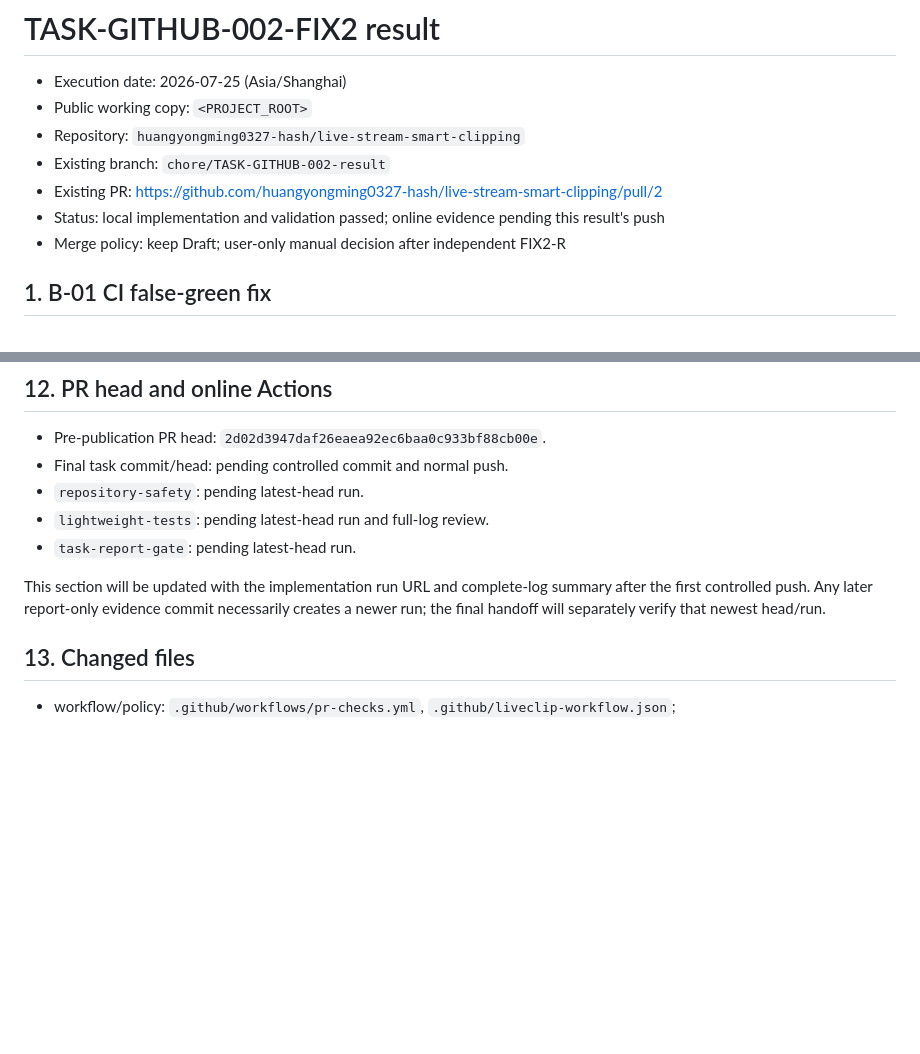
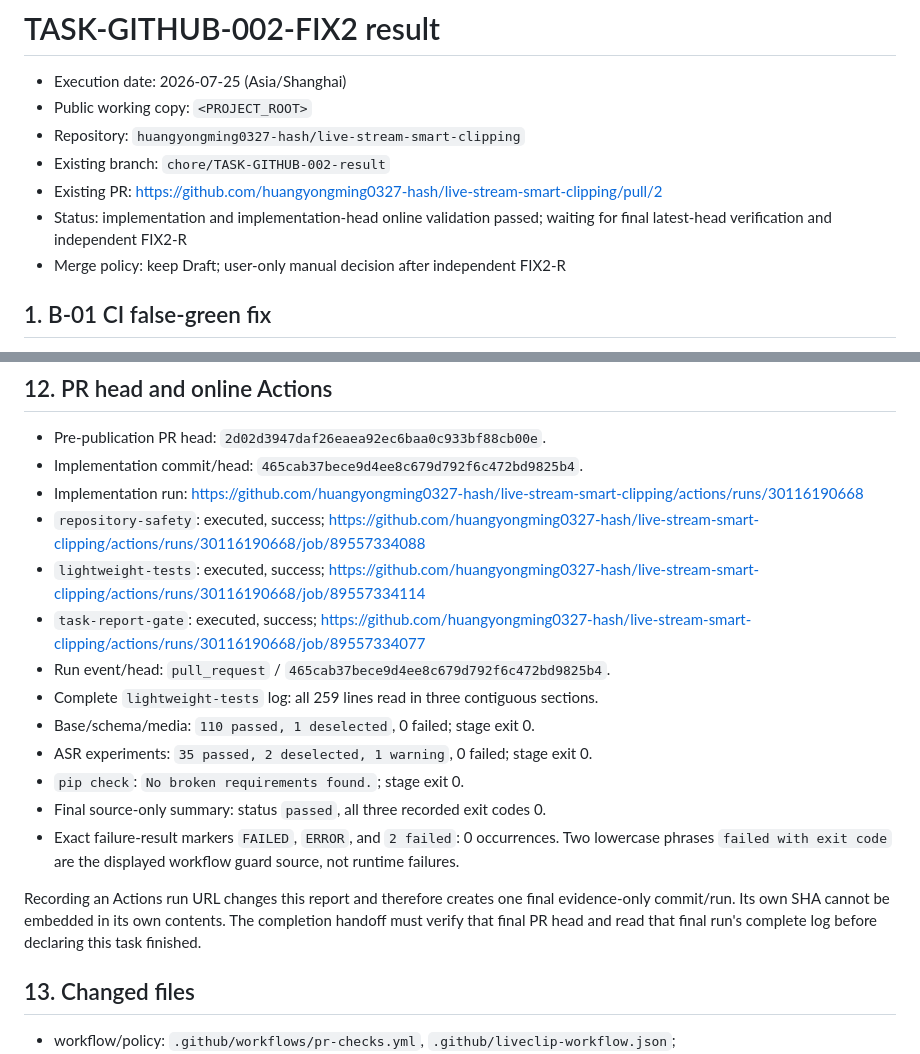
Before and after one commit to huangyongming0327-hash/live-stream-smart-clipping, a Markdown page: tasks/reports/TASK-GITHUB-002-FIX2_RESULT.md, 2 parts joined by grey strips. GitHub-like rendering; blank space fills up the shorter version.

Commit message:
docs: record FIX2 Actions evidence

```diff
--- a/tasks/reports/TASK-GITHUB-002-FIX2_RESULT.md
+++ b/tasks/reports/TASK-GITHUB-002-FIX2_RESULT.md
@@ -5,7 +5,7 @@
 - Repository: `huangyongming0327-hash/live-stream-smart-clipping`
 - Existing branch: `chore/TASK-GITHUB-002-result`
 - Existing PR: https://github.com/huangyongming0327-hash/live-stream-smart-clipping/pull/2
-- Status: local implementation and validation passed; online evidence pending this result's push
+- Status: implementation and implementation-head online validation passed; waiting for final latest-head verification and independent FIX2-R
 - Merge policy: keep Draft; user-only manual decision after independent FIX2-R
 
 ## 1. B-01 CI false-green fix
@@ -101,12 +101,20 @@ Manual-merge eligibility requires an open Ready PR, all required checks present
 ## 12. PR head and online Actions
 
 - Pre-publication PR head: `2d02d3947daf26eaea92ec6baa0c933bf88cb00e`.
-- Final task commit/head: pending controlled commit and normal push.
-- `repository-safety`: pending latest-head run.
-- `lightweight-tests`: pending latest-head run and full-log review.
-- `task-report-gate`: pending latest-head run.
+- Implementation commit/head: `465cab37bece9d4ee8c679d792f6c472bd9825b4`.
+- Implementation run: https://github.com/huangyongming0327-hash/live-stream-smart-clipping/actions/runs/30116190668
+- `repository-safety`: executed, success; https://github.com/huangyongming0327-hash/live-stream-smart-clipping/actions/runs/30116190668/job/89557334088
+- `lightweight-tests`: executed, success; https://github.com/huangyongming0327-hash/live-stream-smart-clipping/actions/runs/30116190668/job/89557334114
+- `task-report-gate`: executed, success; https://github.com/huangyongming0327-hash/live-stream-smart-clipping/actions/runs/30116190668/job/89557334077
+- Run event/head: `pull_request` / `465cab37bece9d4ee8c679d792f6c472bd9825b4`.
+- Complete `lightweight-tests` log: all 259 lines read in three contiguous sections.
+- Base/schema/media: `110 passed, 1 deselected`, 0 failed; stage exit 0.
+- ASR experiments: `35 passed, 2 deselected, 1 warning`, 0 failed; stage exit 0.
+- `pip check`: `No broken requirements found.`; stage exit 0.
+- Final source-only summary: status `passed`, all three recorded exit codes 0.
+- Exact failure-result markers `FAILED`, `ERROR`, and `2 failed`: 0 occurrences. Two lowercase phrases `failed with exit code` are the displayed workflow guard source, not runtime failures.
 
-This section will be updated with the implementation run URL and complete-log summary after the first controlled push. Any later report-only evidence commit necessarily creates a newer run; the final handoff will separately verify that newest head/run.
+Recording an Actions run URL changes this report and therefore creates one final evidence-only commit/run. Its own SHA cannot be embedded in its own contents. The completion handoff must verify that final PR head and read that final run's complete log before declaring this task finished.
 
 ## 13. Changed files
 
```
Also changed, not shown: docs/CURRENT_STATUS.md (+2 -1 lines).
